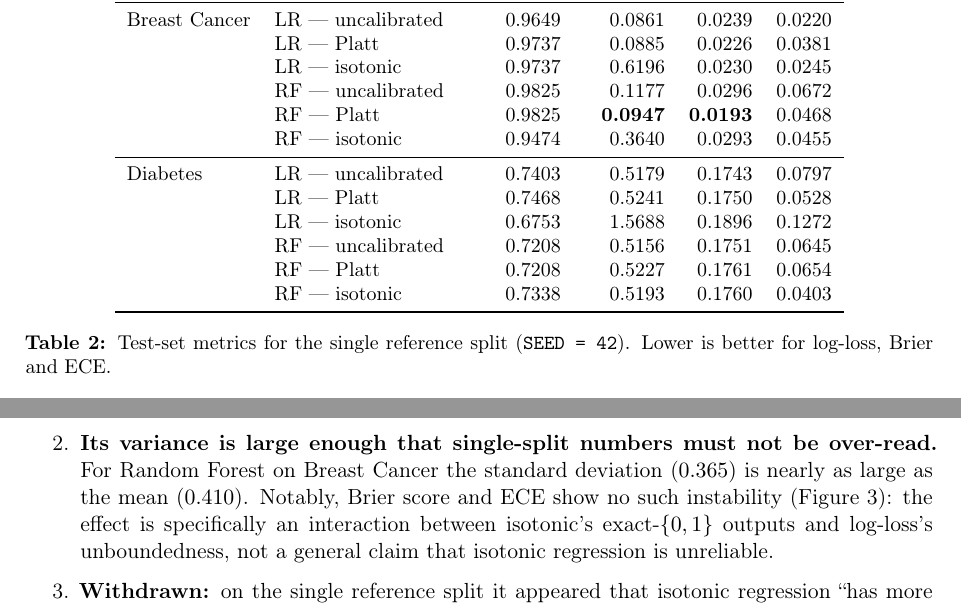
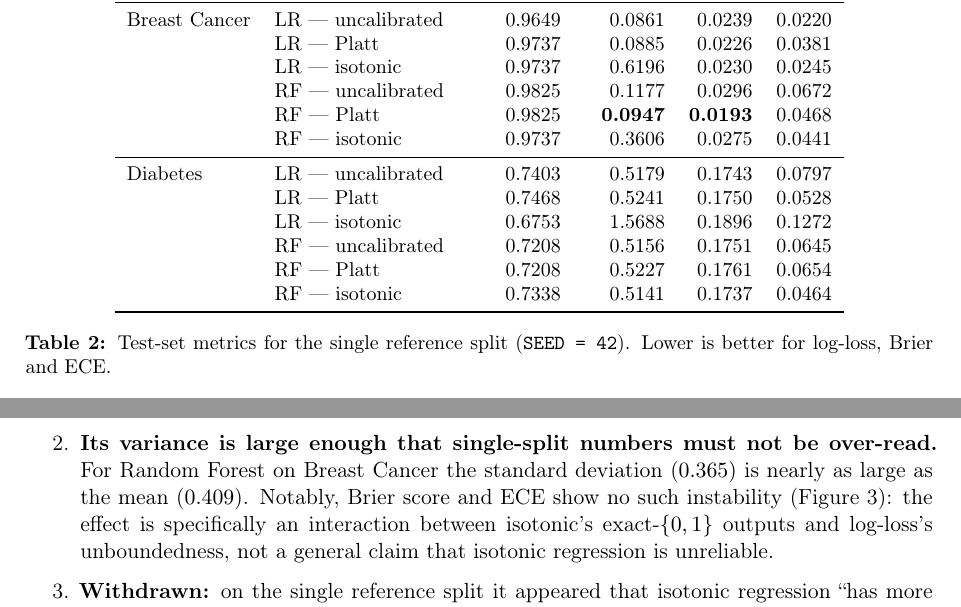
Before and after one commit to Behradsadeghi/ml-calibration-project, a LaTeX document (report/report.tex): two parts of pages 4 and 5 of 8, joined at a grey line, cut so that both start at the same text. Compiled offline with pdfLaTeX.

Commit message:
Condense docstrings; correct two RF-isotonic rows in the results table to match the committed CSVs

```diff
--- a/report/report.tex
+++ b/report/report.tex
@@ -202,14 +202,14 @@ Breast Cancer & LR --- uncalibrated & 0.9649 & 0.0861 & 0.0239 & 0.0220 \\
               & LR --- isotonic     & 0.9737 & 0.6196 & 0.0230 & 0.0245 \\
               & RF --- uncalibrated & 0.9825 & 0.1177 & 0.0296 & 0.0672 \\
               & RF --- Platt        & 0.9825 & \textbf{0.0947} & \textbf{0.0193} & 0.0468 \\
-              & RF --- isotonic     & 0.9474 & 0.3640 & 0.0293 & 0.0455 \\
+              & RF --- isotonic     & 0.9737 & 0.3606 & 0.0275 & 0.0441 \\
 \midrule
 Diabetes      & LR --- uncalibrated & 0.7403 & 0.5179 & 0.1743 & 0.0797 \\
               & LR --- Platt        & 0.7468 & 0.5241 & 0.1750 & 0.0528 \\
               & LR --- isotonic     & 0.6753 & 1.5688 & 0.1896 & 0.1272 \\
               & RF --- uncalibrated & 0.7208 & 0.5156 & 0.1751 & 0.0645 \\
               & RF --- Platt        & 0.7208 & 0.5227 & 0.1761 & 0.0654 \\
-              & RF --- isotonic     & 0.7338 & 0.5193 & 0.1760 & 0.0403 \\
+              & RF --- isotonic     & 0.7338 & 0.5141 & 0.1737 & 0.0464 \\
 \bottomrule
 \end{tabular}
 \caption{Test-set metrics for the single reference split (\texttt{SEED = 42}). Lower is better for
@@ -314,7 +314,7 @@ exceeds Platt's in all four dataset--model combinations, not only in the degener
 The gap is relatively smaller on Diabetes ($\approx 1.6$--$1.7\times$ Platt's, against $3$--$4\times$ on
 Breast Cancer) but it does not vanish.
 \item \textbf{Its variance is large enough that single-split numbers must not be over-read.} For Random
-Forest on Breast Cancer the standard deviation ($0.365$) is nearly as large as the mean ($0.410$). Notably,
+Forest on Breast Cancer the standard deviation ($0.365$) is nearly as large as the mean ($0.409$). Notably,
 Brier score and ECE show no such instability (Figure~\ref{fig:multi}): the effect is specifically an
 interaction between isotonic's exact-$\{0,1\}$ outputs and log-loss's unboundedness, not a general claim
 that isotonic regression is unreliable.
```
Also changed, not shown: report/report.pdf, report/report.tex (2 more changed lines).
